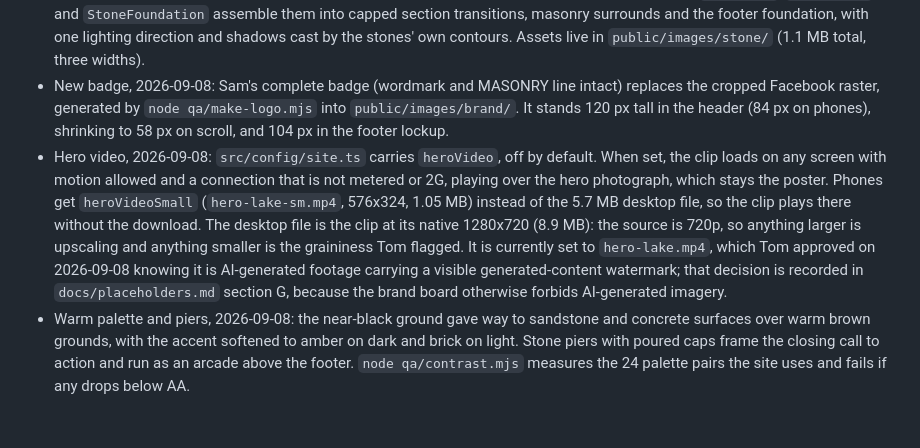
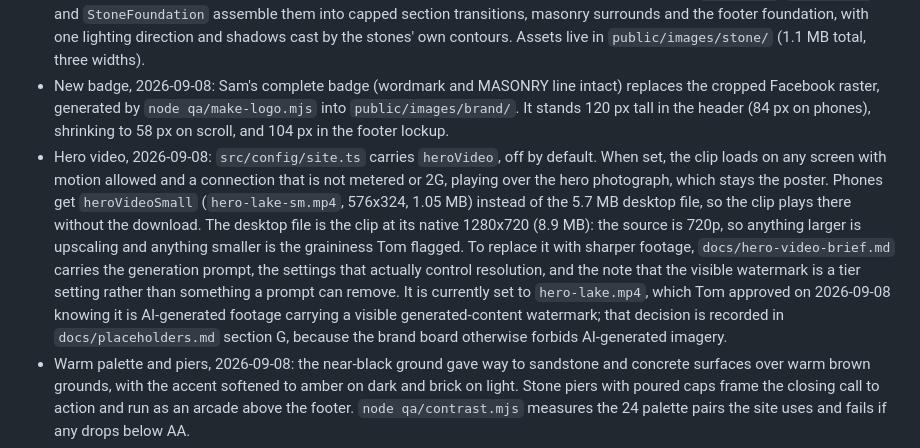
Before and after one commit to Compass2026/shewmakerbrothersmasonry, a Markdown page: README.md, the part around the change. Drawn GitHub-style; blank space fills up the shorter version.

```diff
--- a/README.md
+++ b/README.md
@@ -30,7 +30,7 @@ should be configuration.
 - Before/after slider, 2026-09-08: 30 further originals came in from Drive. The best matched pair is one fireplace shot from the same spot mid-build and finished (`qa/make-beforeafter.mjs` cuts the aligned crops). It drives `BeforeAfterSlider` on the home page and the gallery. The rip rap argument on the home page now carries a full-resolution finished seawall instead of two thumbnails.
 - Masonry treatment, 2026-09-08: the thin stone strip became a built material system. `node qa/make-stone.mjs` cuts wall, pier, big-stone and poured-concrete assets from Sam's originals plus a seamless irregular edge mask; `StoneEdge`, `StoneFrame` and `StoneFoundation` assemble them into capped section transitions, masonry surrounds and the footer foundation, with one lighting direction and shadows cast by the stones' own contours. Assets live in `public/images/stone/` (1.1 MB total, three widths).
 - New badge, 2026-09-08: Sam's complete badge (wordmark and MASONRY line intact) replaces the cropped Facebook raster, generated by `node qa/make-logo.mjs` into `public/images/brand/`. It stands 120 px tall in the header (84 px on phones), shrinking to 58 px on scroll, and 104 px in the footer lockup.
-- Hero video, 2026-09-08: `src/config/site.ts` carries `heroVideo`, off by default. When set, the clip loads on any screen with motion allowed and a connection that is not metered or 2G, playing over the hero photograph, which stays the poster. Phones get `heroVideoSmall` (`hero-lake-sm.mp4`, 576x324, 1.05 MB) instead of the 5.7 MB desktop file, so the clip plays there without the download. The desktop file is the clip at its native 1280x720 (8.9 MB): the source is 720p, so anything larger is upscaling and anything smaller is the graininess Tom flagged. It is currently set to `hero-lake.mp4`, which Tom approved on 2026-09-08 knowing it is AI-generated footage carrying a visible generated-content watermark; that decision is recorded in `docs/placeholders.md` section G, because the brand board otherwise forbids AI-generated imagery.
+- Hero video, 2026-09-08: `src/config/site.ts` carries `heroVideo`, off by default. When set, the clip loads on any screen with motion allowed and a connection that is not metered or 2G, playing over the hero photograph, which stays the poster. Phones get `heroVideoSmall` (`hero-lake-sm.mp4`, 576x324, 1.05 MB) instead of the 5.7 MB desktop file, so the clip plays there without the download. The desktop file is the clip at its native 1280x720 (8.9 MB): the source is 720p, so anything larger is upscaling and anything smaller is the graininess Tom flagged. To replace it with sharper footage, `docs/hero-video-brief.md` carries the generation prompt, the settings that actually control resolution, and the note that the visible watermark is a tier setting rather than something a prompt can remove. It is currently set to `hero-lake.mp4`, which Tom approved on 2026-09-08 knowing it is AI-generated footage carrying a visible generated-content watermark; that decision is recorded in `docs/placeholders.md` section G, because the brand board otherwise forbids AI-generated imagery.
 - Warm palette and piers, 2026-09-08: the near-black ground gave way to sandstone and concrete surfaces over warm brown grounds, with the accent softened to amber on dark and brick on light. Stone piers with poured caps frame the closing call to action and run as an arcade above the footer. `node qa/contrast.mjs` measures the 24 palette pairs the site uses and fails if any drops below AA.
 - Parallax bands, 2026-09-08: the statement band on the home page, About and every service page pins its photograph to the viewport while the section scrolls over it (clip-path containing block, works on iOS; disabled under reduced motion). Reference: thebrothersmasonry.com.
 - Next: the remaining photography (docs/placeholders.md A and B), the vector logo (C), Sam's answers on the unverified facts (D), the production domain and a form endpoint (E), the Google Business Profile, then blog posts.
```
Also changed, not shown: docs/hero-video-brief.md (added, +80 -0 lines).
